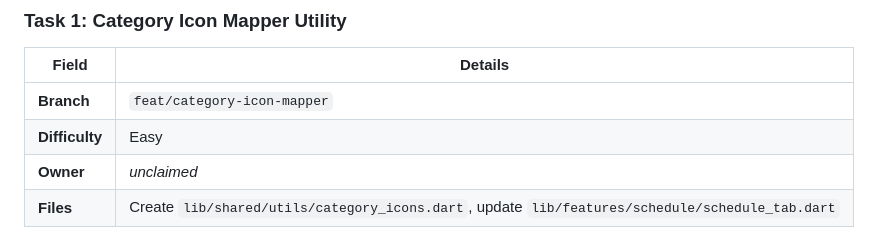
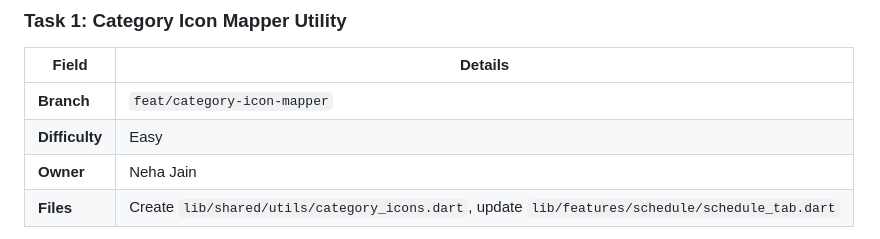
Before and after one commit to aryanbakshi25/purdue-personal-trainer, a Markdown page: docs/TASKS.md, the part around the change. GitHub-like rendering.

Commit message:
Claim task 1

```diff
--- a/docs/TASKS.md
+++ b/docs/TASKS.md
@@ -19,7 +19,7 @@ Pick a task, assign yourself by adding your name to the **Owner** column, and cr
 |-------|---------|
 | **Branch** | `feat/category-icon-mapper` |
 | **Difficulty** | Easy |
-| **Owner** | _unclaimed_ |
+| **Owner** | Neha Jain |
 | **Files** | Create `lib/shared/utils/category_icons.dart`, update `lib/features/schedule/schedule_tab.dart` |
 
 **What to do:** There's inline icon-mapping logic in `schedule_tab.dart` (the `_categoryIcon` method). Extract it into a shared utility function `IconData iconForCategory(String category)` that maps categories (`class`, `club`, `study`, `workout`, `work`, `meal`, `other`) to Material Icons. Import and use it everywhere schedule categories appear.
```
